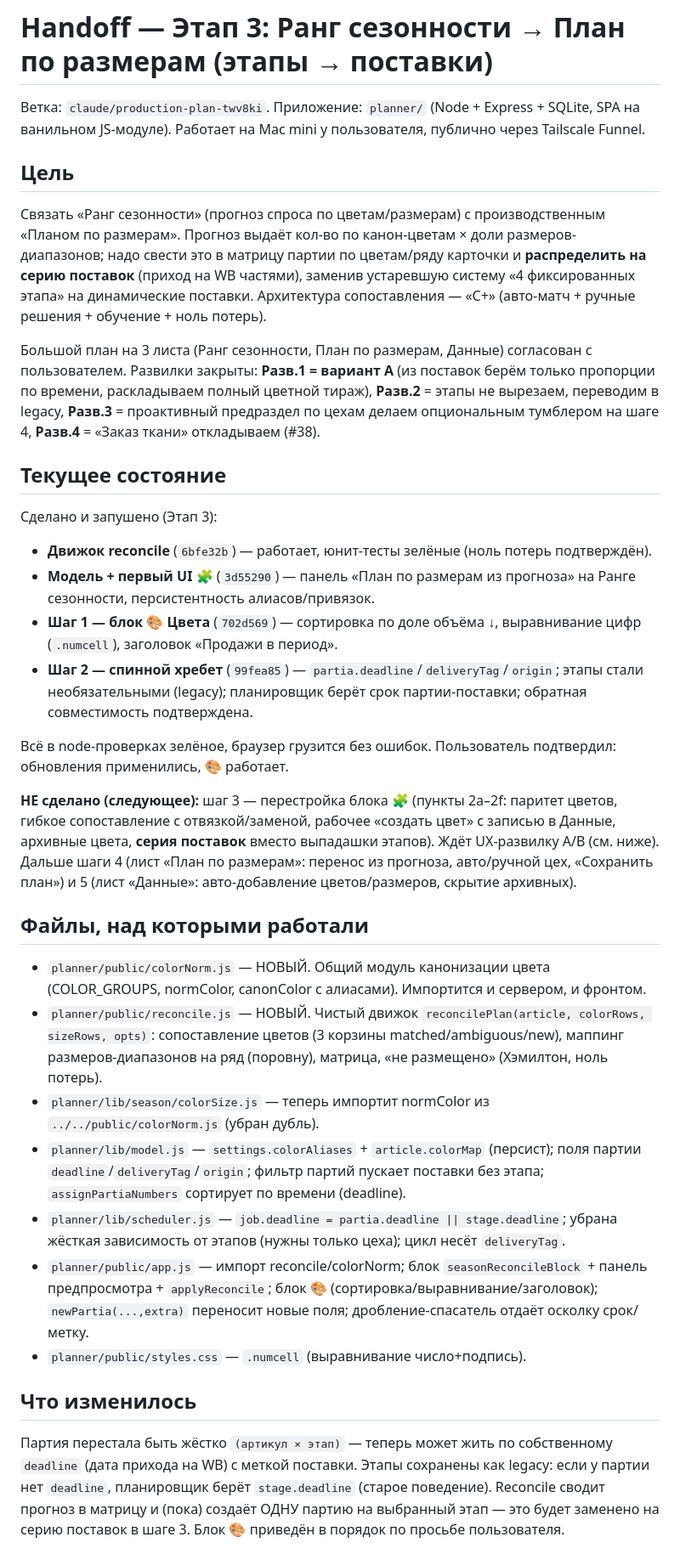
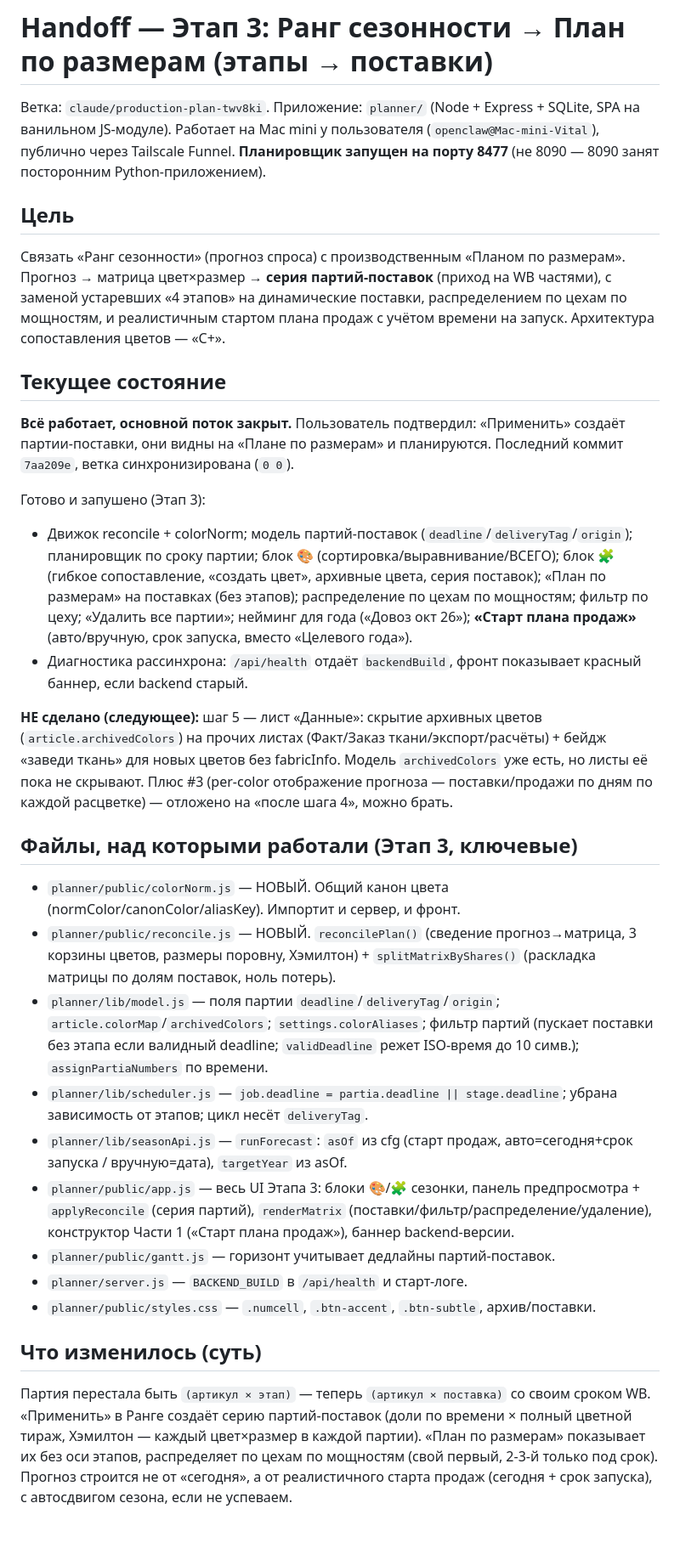
Before and after one commit to SolexVK/wb-headless, a Markdown page: handoff.md, the part around one of its changes. Shown at 85% size. GitHub-like rendering; blank space fills up the shorter version.

Commit message:
docs: update handoff

```diff
--- a/handoff.md
+++ b/handoff.md
@@ -1,32 +1,30 @@
 # Handoff — Этап 3: Ранг сезонности → План по размерам (этапы → поставки)
 
-Ветка: `claude/production-plan-twv8ki`. Приложение: `planner/` (Node + Express + SQLite, SPA на ванильном JS-модуле). Работает на Mac mini у пользователя, публично через Tailscale Funnel.
+Ветка: `claude/production-plan-twv8ki`. Приложение: `planner/` (Node + Express + SQLite, SPA на ванильном JS-модуле). Работает на Mac mini у пользователя (`openclaw@Mac-mini-Vital`), публично через Tailscale Funnel. **Планировщик запущен на порту 8477** (не 8090 — 8090 занят посторонним Python-приложением).
 
 ## Цель
-Связать «Ранг сезонности» (прогноз спроса по цветам/размерам) с производственным «Планом по размерам». Прогноз выдаёт кол-во по канон-цветам × доли размеров-диапазонов; надо свести это в матрицу партии по цветам/ряду карточки и **распределить на серию поставок** (приход на WB частями), заменив устаревшую систему «4 фиксированных этапа» на динамические поставки. Архитектура сопоставления — «C+» (авто-матч + ручные решения + обучение + ноль потерь).
-
-Большой план на 3 листа (Ранг сезонности, План по размерам, Данные) согласован с пользователем. Развилки закрыты: **Разв.1 = вариант A** (из поставок берём только пропорции по времени, раскладываем полный цветной тираж), **Разв.2** = этапы не вырезаем, переводим в legacy, **Разв.3** = проактивный предраздел по цехам делаем опциональным тумблером на шаге 4, **Разв.4** = «Заказ ткани» откладываем (#38).
+Связать «Ранг сезонности» (прогноз спроса) с производственным «Планом по размерам». Прогноз → матрица цвет×размер → **серия партий-поставок** (приход на WB частями), с заменой устаревших «4 этапов» на динамические поставки, распределением по цехам по мощностям, и реалистичным стартом плана продаж с учётом времени на запуск. Архитектура сопоставления цветов — «C+».
 
 ## Текущее состояние
-Сделано и запушено (Этап 3):
-- **Движок reconcile** (`6bfe32b`) — работает, юнит-тесты зелёные (ноль потерь подтверждён).
-- **Модель + первый UI 🧩** (`3d55290`) — панель «План по размерам из прогноза» на Ранге сезонности, персистентность алиасов/привязок.
-- **Шаг 1 — блок 🎨 Цвета** (`702d569`) — сортировка по доле объёма ↓, выравнивание цифр (`.numcell`), заголовок «Продажи в период».
-- **Шаг 2 — спинной хребет** (`99fea85`) — `partia.deadline`/`deliveryTag`/`origin`; этапы стали необязательными (legacy); планировщик берёт срок партии-поставки; обратная совместимость подтверждена.
+**Всё работает, основной поток закрыт.** Пользователь подтвердил: «Применить» создаёт партии-поставки, они видны на «Плане по размерам» и планируются. Последний коммит `7aa209e`, ветка синхронизирована (`0 0`).
 
-Всё в node-проверках зелёное, браузер грузится без ошибок. Пользователь подтвердил: обновления применились, 🎨 работает.
+Готово и запушено (Этап 3):
+- Движок reconcile + colorNorm; модель партий-поставок (`deadline`/`deliveryTag`/`origin`); планировщик по сроку партии; блок 🎨 (сортировка/выравнивание/ВСЕГО); блок 🧩 (гибкое сопоставление, «создать цвет», архивные цвета, серия поставок); «План по размерам» на поставках (без этапов); распределение по цехам по мощностям; фильтр по цеху; «Удалить все партии»; нейминг для года («Довоз окт 26»); **«Старт плана продаж»** (авто/вручную, срок запуска, вместо «Целевого года»).
+- Диагностика рассинхрона: `/api/health` отдаёт `backendBuild`, фронт показывает красный баннер, если backend старый.
 
-**НЕ сделано (следующее):** шаг 3 — перестройка блока 🧩 (пункты 2a–2f: паритет цветов, гибкое сопоставление с отвязкой/заменой, рабочее «создать цвет» с записью в Данные, архивные цвета, **серия поставок** вместо выпадашки этапов). Ждёт UX-развилку A/B (см. ниже). Дальше шаги 4 (лист «План по размерам»: перенос из прогноза, авто/ручной цех, «Сохранить план») и 5 (лист «Данные»: авто-добавление цветов/размеров, скрытие архивных).
+**НЕ сделано (следующее):** шаг 5 — лист «Данные»: скрытие архивных цветов (`article.archivedColors`) на прочих листах (Факт/Заказ ткани/экспорт/расчёты) + бейдж «заведи ткань» для новых цветов без fabricInfo. Модель `archivedColors` уже есть, но листы её пока не скрывают. Плюс #3 (per-color отображение прогноза — поставки/продажи по дням по каждой расцветке) — отложено на «после шага 4», можно брать.
 
-## Файлы, над которыми работали
-- `planner/public/colorNorm.js` — НОВЫЙ. Общий модуль канонизации цвета (COLOR_GROUPS, normColor, canonColor с алиасами). Импортится и сервером, и фронтом.
-- `planner/public/reconcile.js` — НОВЫЙ. Чистый движок `reconcilePlan(article, colorRows, sizeRows, opts)`: сопоставление цветов (3 корзины matched/ambiguous/new), маппинг размеров-диапазонов на ряд (поровну), матрица, «не размещено» (Хэмилтон, ноль потерь).
-- `planner/lib/season/colorSize.js` — теперь импортит normColor из `../../public/colorNorm.js` (убран дубль).
-- `planner/lib/model.js` — `settings.colorAliases` + `article.colorMap` (персист); поля партии `deadline`/`deliveryTag`/`origin`; фильтр партий пускает поставки без этапа; `assignPartiaNumbers` сортирует по времени (deadline).
-- `planner/lib/scheduler.js` — `job.deadline = partia.deadline || stage.deadline`; убрана жёсткая зависимость от этапов (нужны только цеха); цикл несёт `deliveryTag`.
-- `planner/public/app.js` — импорт reconcile/colorNorm; блок `seasonReconcileBlock` + панель предпросмотра + `applyReconcile`; блок 🎨 (сортировка/выравнивание/заголовок); `newPartia(...,extra)` переносит новые поля; дробление-спасатель отдаёт осколку срок/метку.
-- `planner/public/styles.css` — `.numcell` (выравнивание число+подпись).
+## Файлы, над которыми работали (Этап 3, ключевые)
+- `planner/public/colorNorm.js` — НОВЫЙ. Общий канон цвета (normColor/canonColor/aliasKey). Импортит и сервер, и фронт.
+- `planner/public/reconcile.js` — НОВЫЙ. `reconcilePlan()` (сведение прогноз→матрица, 3 корзины цветов, размеры поровну, Хэмилтон) + `splitMatrixByShares()` (раскладка матрицы по долям поставок, ноль потерь).
+- `planner/lib/model.js` — поля партии `deadline`/`deliveryTag`/`origin`; `article.colorMap`/`archivedColors`; `settings.colorAliases`; фильтр партий (пускает поставки без этапа если валидный deadline; `validDeadline` режет ISO-время до 10 симв.); `assignPartiaNumbers` по времени.
+- `planner/lib/scheduler.js` — `job.deadline = partia.deadline || stage.deadline`; убрана зависимость от этапов; цикл несёт `deliveryTag`.
+- `planner/lib/seasonApi.js` — `runForecast`: `asOf` из cfg (старт продаж, авто=сегодня+срок запуска / вручную=дата), `targetYear` из asOf.
+- `planner/public/app.js` — весь UI Этапа 3: блоки 🎨/🧩 сезонки, панель предпросмотра + `applyReconcile` (серия партий), `renderMatrix` (поставки/фильтр/распределение/удаление), конструктор Части 1 («Старт плана продаж»), баннер backend-версии.
+- `planner/public/gantt.js` — горизонт учитывает дедлайны партий-поставок.
+- `planner/server.js` — `BACKEND_BUILD` в `/api/health` и старт-логе.
+- `planner/public/styles.css` — `.numcell`, `.btn-accent`, `.btn-subtle`, архив/поставки.
 
-## Что изменилось
-Партия перестала быть жёстко `(артикул × этап)` — теперь может жить по собственному `deadline` (дата прихода на WB) с меткой поставки. Этапы сохранены как legacy: если у партии нет `deadline`, планировщик берёт `stage.deadline` (старое поведение). Reconcile сводит прогноз в матрицу и (пока) создаёт ОДНУ партию на выбранный этап — это будет заменено на серию поставок в шаге 3. Блок 🎨 приведён в порядок по просьбе пользователя.
+## Что изменилось (суть)
+Партия перестала быть `(артикул × этап)` — теперь `(артикул × поставка)` со своим сроком WB. «Применить» в Ранге создаёт серию партий-поставок (доли по времени × полный цветной тираж, Хэмилтон — каждый цвет×размер в каждой партии). «План по размерам» показывает их без оси этапов, распределяет по цехам по мощностям (свой первый, 2-3-й только под срок). Прогноз строится не от «сегодня», а от реалистичного старта продаж (сегодня + срок запуска), с автосдвигом сезона, если не успеваем.
 
```
Also changed, not shown: other parts of handoff.md (+17 -22 lines).
